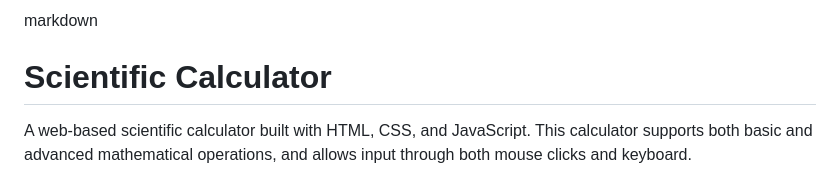
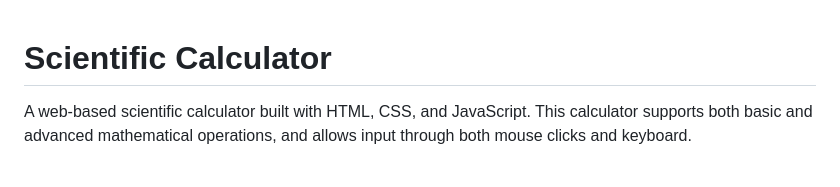
Before and after one commit to Jahnavi-Anand/CODSOFT-CALC, a Markdown page: README.md, the part around the change. Rendered like a GitHub page.

```diff
--- a/README.md
+++ b/README.md
@@ -1,4 +1,3 @@
-markdown
 # Scientific Calculator
 
 A web-based scientific calculator built with HTML, CSS, and JavaScript. This calculator supports both basic and advanced mathematical operations, and allows input through both mouse clicks and keyboard.
```
